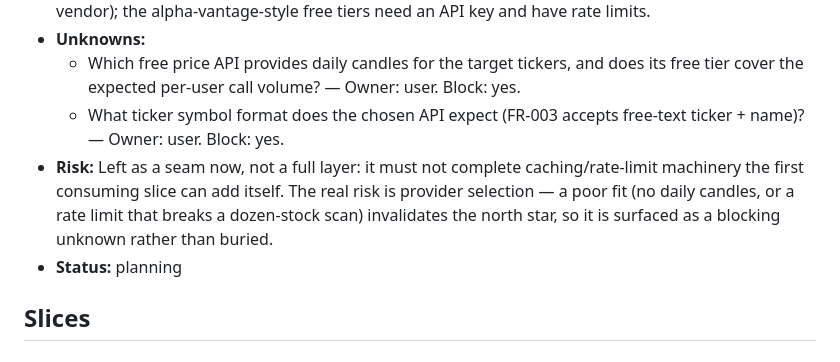
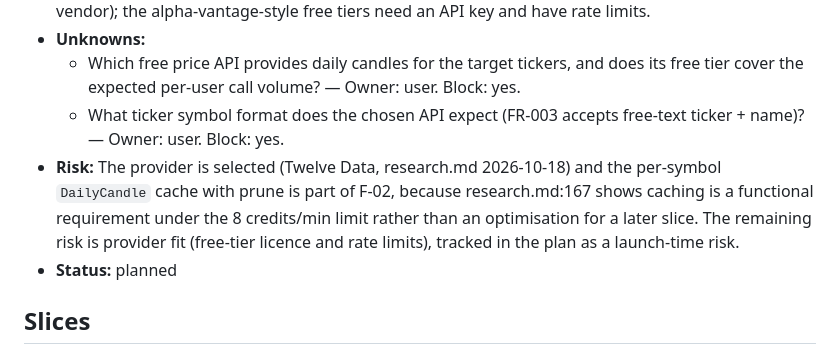
Before and after one commit to mat0714/10-x-devs-stock-guard, a Markdown page: context/foundation/roadmap.md, the part around the change. Rendered like a GitHub page.

Commit message:
Improve plan for price-data-fetch-boundary

```diff
--- a/context/foundation/roadmap.md
+++ b/context/foundation/roadmap.md
@@ -96,8 +96,8 @@ Foundations below assume these are present and do NOT re-scaffold them.
 - **Unknowns:**
   - Which free price API provides daily candles for the target tickers, and does its free tier cover the expected per-user call volume? — Owner: user. Block: yes.
   - What ticker symbol format does the chosen API expect (FR-003 accepts free-text ticker + name)? — Owner: user. Block: yes.
-- **Risk:** Left as a seam now, not a full layer: it must not complete caching/rate-limit machinery the first consuming slice can add itself. The real risk is provider selection — a poor fit (no daily candles, or a rate limit that breaks a dozen-stock scan) invalidates the north star, so it is surfaced as a blocking unknown rather than buried.
-- **Status:** planning
+- **Risk:** The provider is selected (Twelve Data, research.md 2026-10-18) and the per-symbol `DailyCandle` cache with prune is part of F-02, because research.md:167 shows caching is a functional requirement under the 8 credits/min limit rather than an optimisation for a later slice. The remaining risk is provider fit (free-tier licence and rate limits), tracked in the plan as a launch-time risk.
+- **Status:** planned
 
 ## Slices
 
```
Also changed, not shown: 1 other file.
